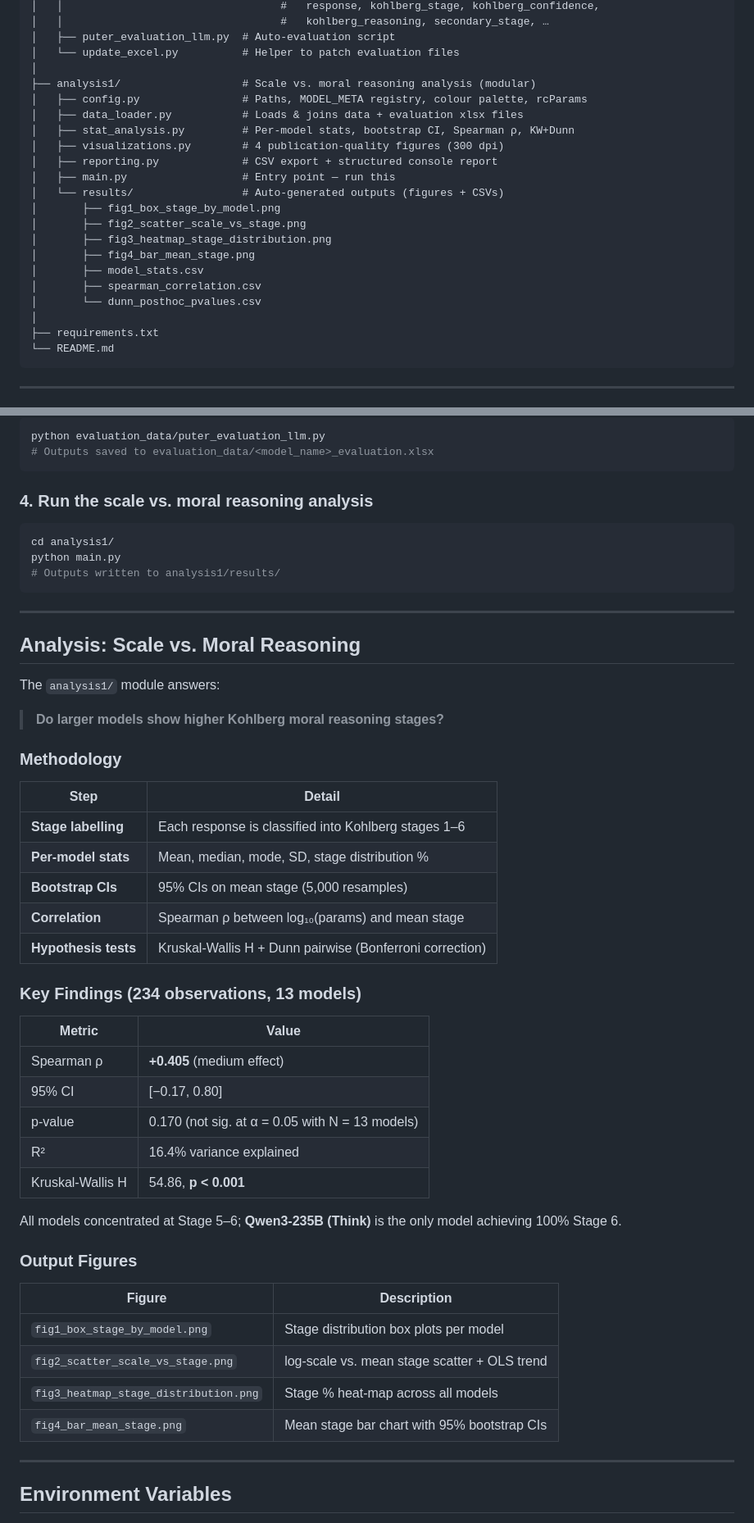
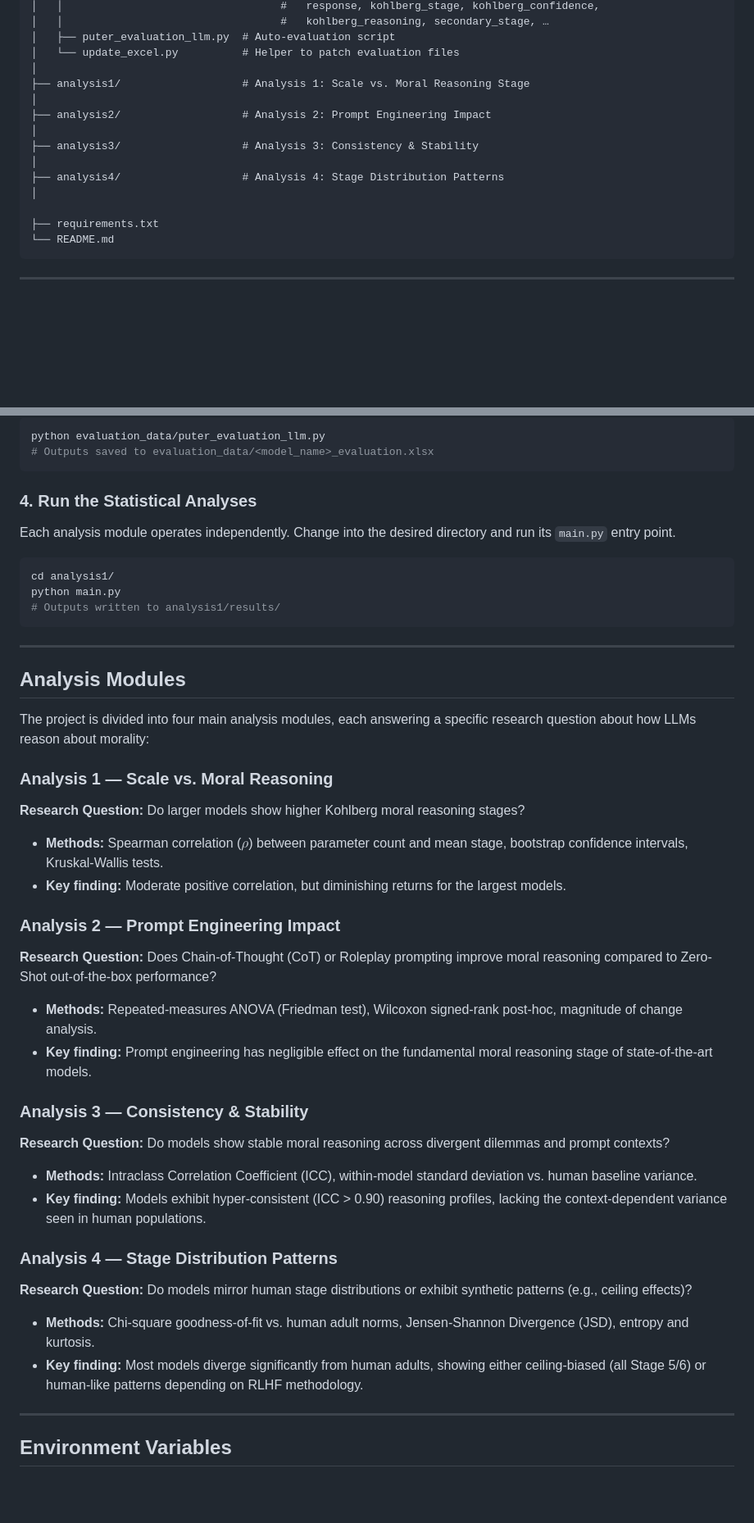
Before and after one commit to aryankasat/Moral-Reasoning-LLMs, a Markdown page: README.md, 2 parts joined by grey strips. Shown at 82% size. Rendered like a GitHub page; blank space fills up the shorter version.

Commit message:
docs: update README with all 4 analysis modules
- Added analysis2, analysis3, analysis4 to folder structure
- Created an 'Analysis Modules' section explaining the core
  research question, methods, and key findings for each of the
  4 analysis modules built so far.

````diff
--- a/README.md
+++ b/README.md
@@ -35,22 +35,15 @@ Moral-Reasoning-LLMs/
 │   ├── puter_evaluation_llm.py  # Auto-evaluation script
 │   └── update_excel.py          # Helper to patch evaluation files
 │
-├── analysis1/                   # Scale vs. moral reasoning analysis (modular)
-│   ├── config.py                # Paths, MODEL_META registry, colour palette, rcParams
-│   ├── data_loader.py           # Loads & joins data + evaluation xlsx files
-│   ├── stat_analysis.py         # Per-model stats, bootstrap CI, Spearman ρ, KW+Dunn
-│   ├── visualizations.py        # 4 publication-quality figures (300 dpi)
-│   ├── reporting.py             # CSV export + structured console report
-│   ├── main.py                  # Entry point — run this
-│   └── results/                 # Auto-generated outputs (figures + CSVs)
-│       ├── fig1_box_stage_by_model.png
-│       ├── fig2_scatter_scale_vs_stage.png
-│       ├── fig3_heatmap_stage_distribution.png
-│       ├── fig4_bar_mean_stage.png
-│       ├── model_stats.csv
-│       ├── spearman_correlation.csv
-│       └── dunn_posthoc_pvalues.csv
+├── analysis1/                   # Analysis 1: Scale vs. Moral Reasoning Stage
 │
+├── analysis2/                   # Analysis 2: Prompt Engineering Impact
+│
+├── analysis3/                   # Analysis 3: Consistency & Stability
+│
+├── analysis4/                   # Analysis 4: Stage Distribution Patterns
+│
+
 ├── requirements.txt
 └── README.md
 ```
@@ -82,7 +75,9 @@ python evaluation_data/puter_evaluation_llm.py
 # Outputs saved to evaluation_data/<model_name>_evaluation.xlsx
 ```
 
-### 4. Run the scale vs. moral reasoning analysis
+### 4. Run the Statistical Analyses
+
+Each analysis module operates independently. Change into the desired directory and run its `main.py` entry point.
 
 ```bash
 cd analysis1/
@@ -92,42 +87,29 @@ python main.py
 
 ---
 
-## Analysis: Scale vs. Moral Reasoning
+## Analysis Modules
 
-The `analysis1/` module answers:
+The project is divided into four main analysis modules, each answering a specific research question about how LLMs reason about morality:
 
-> **Do larger models show higher Kohlberg moral reasoning stages?**
+### Analysis 1 — Scale vs. Moral Reasoning
+**Research Question:** Do larger models show higher Kohlberg moral reasoning stages?
+- **Methods:** Spearman correlation ($\rho$) between parameter count and mean stage, bootstrap confidence intervals, Kruskal-Wallis tests.
+- **Key finding:** Moderate positive correlation, but diminishing returns for the largest models.
 
-### Methodology
+### Analysis 2 — Prompt Engineering Impact
+**Research Question:** Does Chain-of-Thought (CoT) or Roleplay prompting improve moral reasoning compared to Zero-Shot out-of-the-box performance?
+- **Methods:** Repeated-measures ANOVA (Friedman test), Wilcoxon signed-rank post-hoc, magnitude of change analysis.
+- **Key finding:** Prompt engineering has negligible effect on the fundamental moral reasoning stage of state-of-the-art models.
 
-| Step | Detail |
-|---|---|
-| **Stage labelling** | Each response is classified into Kohlberg stages 1–6 |
-| **Per-model stats** | Mean, median, mode, SD, stage distribution % |
-| **Bootstrap CIs** | 95% CIs on mean stage (5,000 resamples) |
-| **Correlation** | Spearman ρ between log₁₀(params) and mean stage |
-| **Hypothesis tests** | Kruskal-Wallis H + Dunn pairwise (Bonferroni correction) |
+### Analysis 3 — Consistency & Stability
+**Research Question:** Do models show stable moral reasoning across divergent dilemmas and prompt contexts?
+- **Methods:** Intraclass Correlation Coefficient (ICC), within-model standard deviation vs. human baseline variance.
+- **Key finding:** Models exhibit hyper-consistent (ICC > 0.90) reasoning profiles, lacking the context-dependent variance seen in human populations.
 
-### Key Findings (234 observations, 13 models)
-
-| Metric | Value |
-|---|---|
-| Spearman ρ | **+0.405** (medium effect) |
-| 95% CI | [−0.17, 0.80] |
-| p-value | 0.170 (not sig. at α = 0.05 with N = 13 models) |
-| R² | 16.4% variance explained |
-| Kruskal-Wallis H | 54.86, **p < 0.001** |
-
-All models concentrated at Stage 5–6; **Qwen3-235B (Think)** is the only model achieving 100% Stage 6.
-
-### Output Figures
-
-| Figure | Description |
-|---|---|
-| `fig1_box_stage_by_model.png` | Stage distribution box plots per model |
-| `fig2_scatter_scale_vs_stage.png` | log-scale vs. mean stage scatter + OLS trend |
-| `fig3_heatmap_stage_distribution.png` | Stage % heat-map across all models |
-| `fig4_bar_mean_stage.png` | Mean stage bar chart with 95% bootstrap CIs |
+### Analysis 4 — Stage Distribution Patterns
+**Research Question:** Do models mirror human stage distributions or exhibit synthetic patterns (e.g., ceiling effects)?
+- **Methods:** Chi-square goodness-of-fit vs. human adult norms, Jensen-Shannon Divergence (JSD), entropy and kurtosis.
+- **Key finding:** Most models diverge significantly from human adults, showing either ceiling-biased (all Stage 5/6) or human-like patterns depending on RLHF methodology.
 
 ---
 
````
